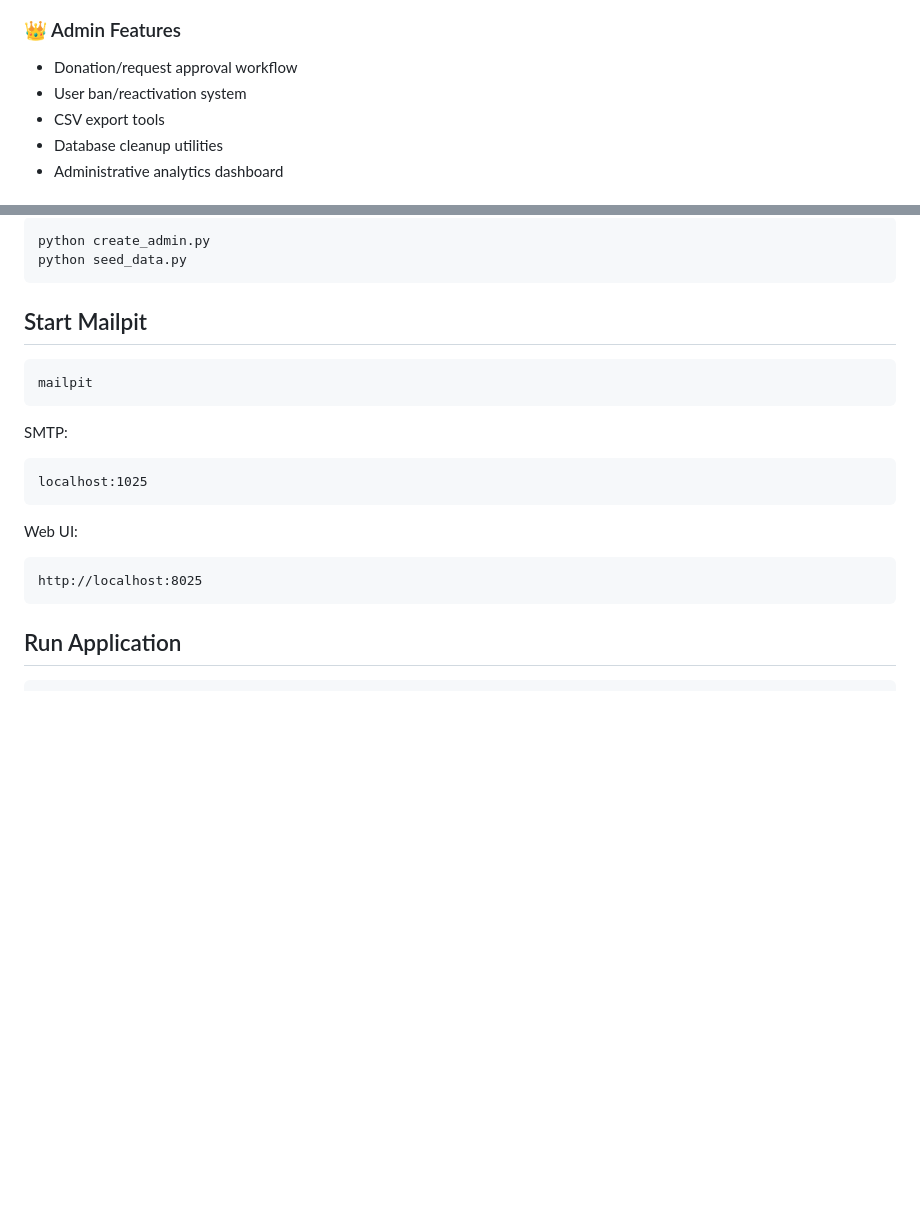
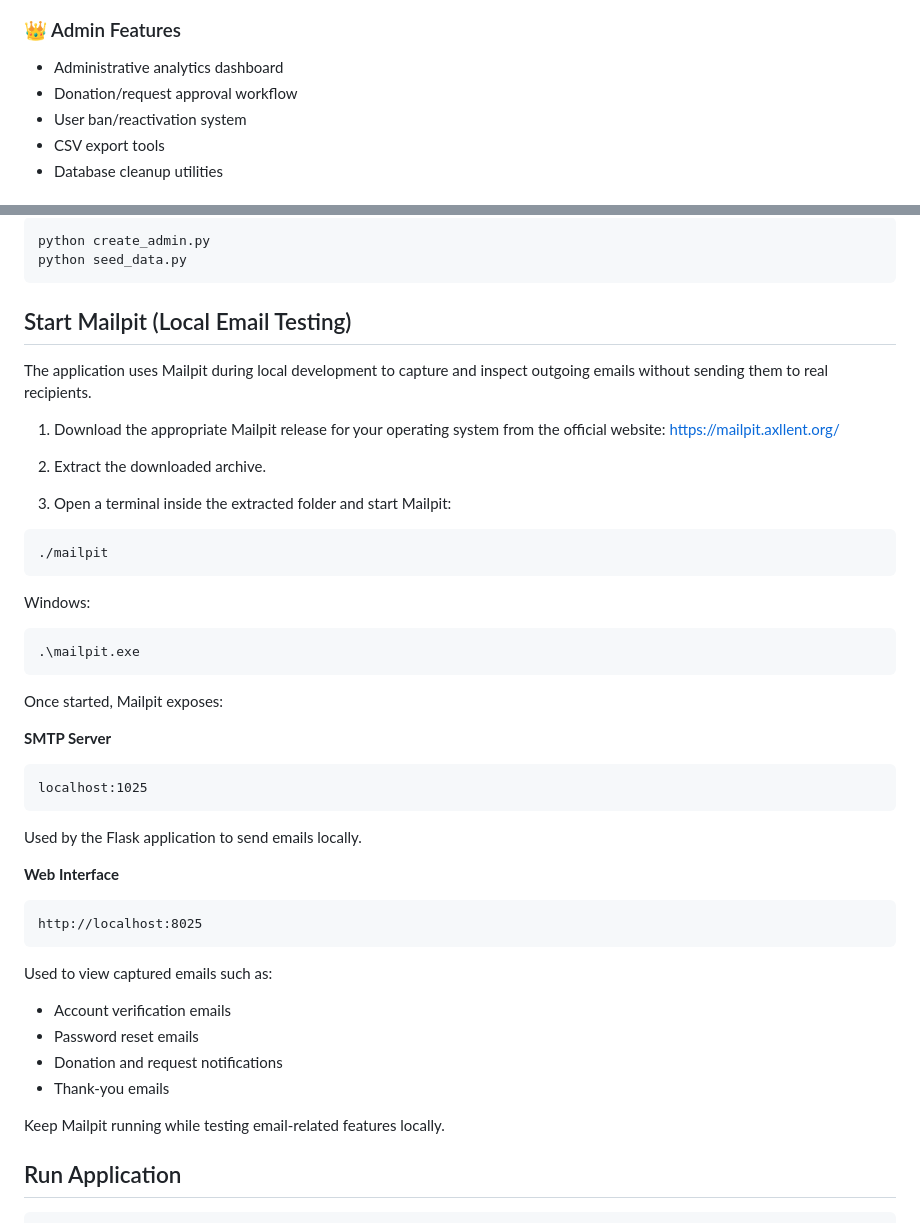
Before and after one commit to Ha-Mundo/Blood-Connect, a Markdown page: README.md, 2 parts joined by grey strips. GitHub-like rendering; blank space fills up the shorter version.

Commit message:
docs(readme): add UI screenshots and improve Mailpit documentation

````diff
--- a/README.md
+++ b/README.md
@@ -34,8 +49,8 @@ The platform allows users to submit donation and request operations while admini
 ### 👑 Admin Features
 
+* Administrative analytics dashboard
 * Donation/request approval workflow
 * User ban/reactivation system
 * CSV export tools
 * Database cleanup utilities
-* Administrative analytics dashboard
 
@@ -129,23 +156,51 @@ python create_admin.py
 python seed_data.py
 ```
 
-## Start Mailpit
+## Start Mailpit (Local Email Testing)
+
+The application uses Mailpit during local development to capture and inspect outgoing emails without sending them to real recipients.
+
+1. Download the appropriate Mailpit release for your operating system from the official website:
+   https://mailpit.axllent.org/
+
+2. Extract the downloaded archive.
+
+3. Open a terminal inside the extracted folder and start Mailpit:
 
 ```bash
-mailpit
+./mailpit
 ```
 
-SMTP:
+Windows:
+
+```bash
+.\mailpit.exe
+```
+
+Once started, Mailpit exposes:
+
+**SMTP Server**
 
 ```text
 localhost:1025
 ```
 
-Web UI:
+Used by the Flask application to send emails locally.
+
+**Web Interface**
 
 ```text
 http://localhost:8025
 ```
+
+Used to view captured emails such as:
+
+* Account verification emails
+* Password reset emails
+* Donation and request notifications
+* Thank-you emails
+
+Keep Mailpit running while testing email-related features locally.
 
 ## Run Application
 
````
Also changed, not shown: other parts of README.md (+27 -0 lines).
